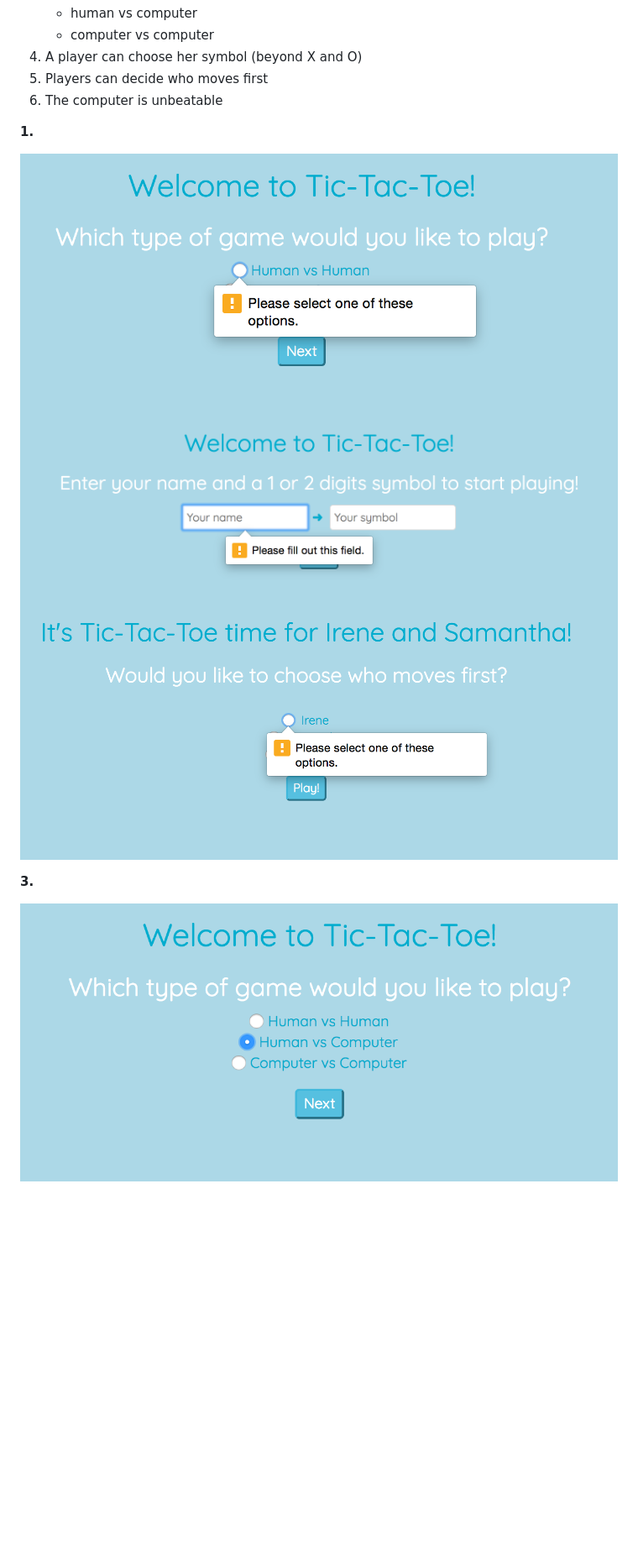
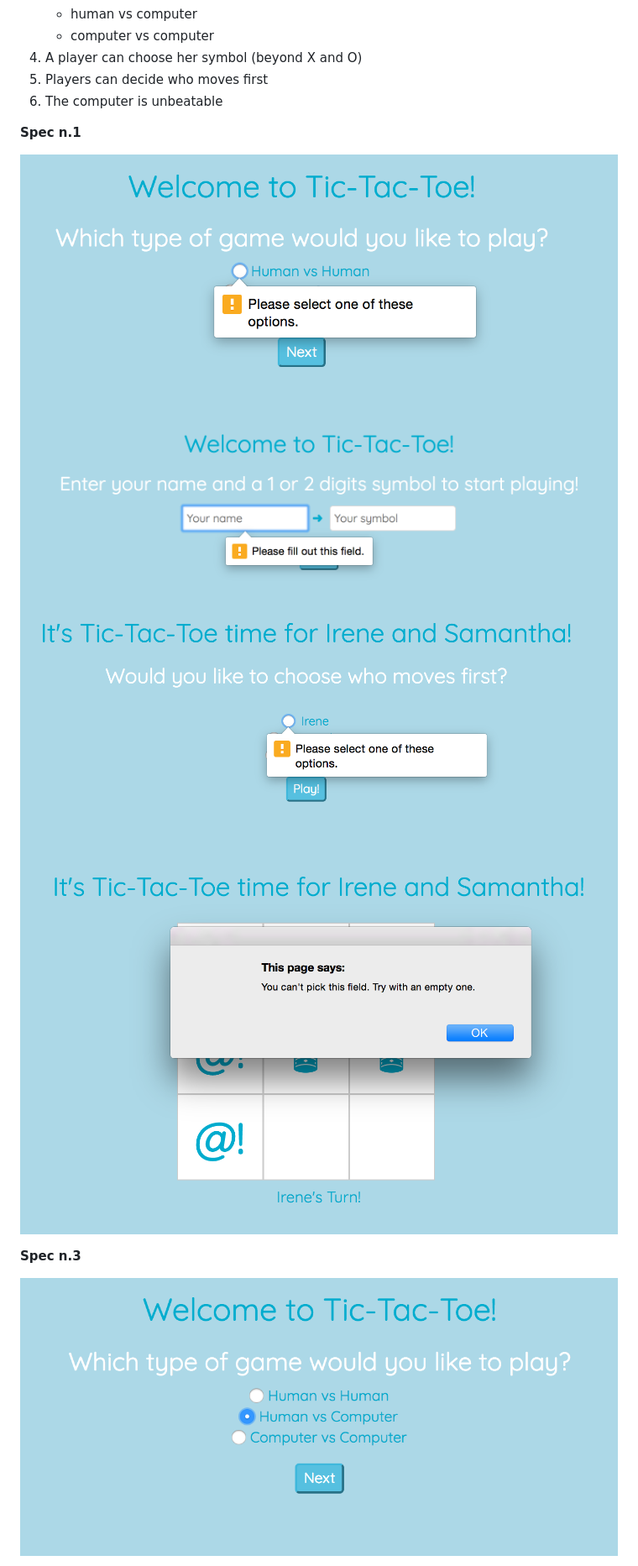
Before and after one commit to nenoch/8thlight-tic-tac-toe, a Markdown page: README.md, the part around the change printed below. Shown: that part at 84% size. Rendered like a GitHub page; pictures changed too: imgs/alert_field.png (added); blank space fills up the shorter version.

Commit message:
Update README.md
- Add Approach section
- Add screenshot of alert when selection an unavailable field from the
board

```diff
--- a/README.md
+++ b/README.md
@@ -30,7 +30,7 @@ Follow the brief and improve the game.
 5. Players can decide who moves first
 6. The computer is unbeatable
 
-**1.**<div style="text-align:center;">![Bad user input](./imgs/bad_input1.png)![Bad user input](./imgs/bad_input2.png)![Bad user input](./imgs/bad_input3.png)</div>
+**Spec n.1**<div style="text-align:center;">![Bad user input](./imgs/bad_input1.png)![Bad user input](./imgs/bad_input2.png)![Bad user input](./imgs/bad_input3.png)![Alert of unavailable field](./imgs/alert_field.png)</div>
 
-**3.**<div style="text-align:center;">![Choose Game Type](./imgs/choose_gametype.png)</div>
+**Spec n.3**<div style="text-align:center;">![Choose Game Type](./imgs/choose_gametype.png)</div>
 
```
Also changed, not shown: other parts of README.md (+27 -4 lines).
